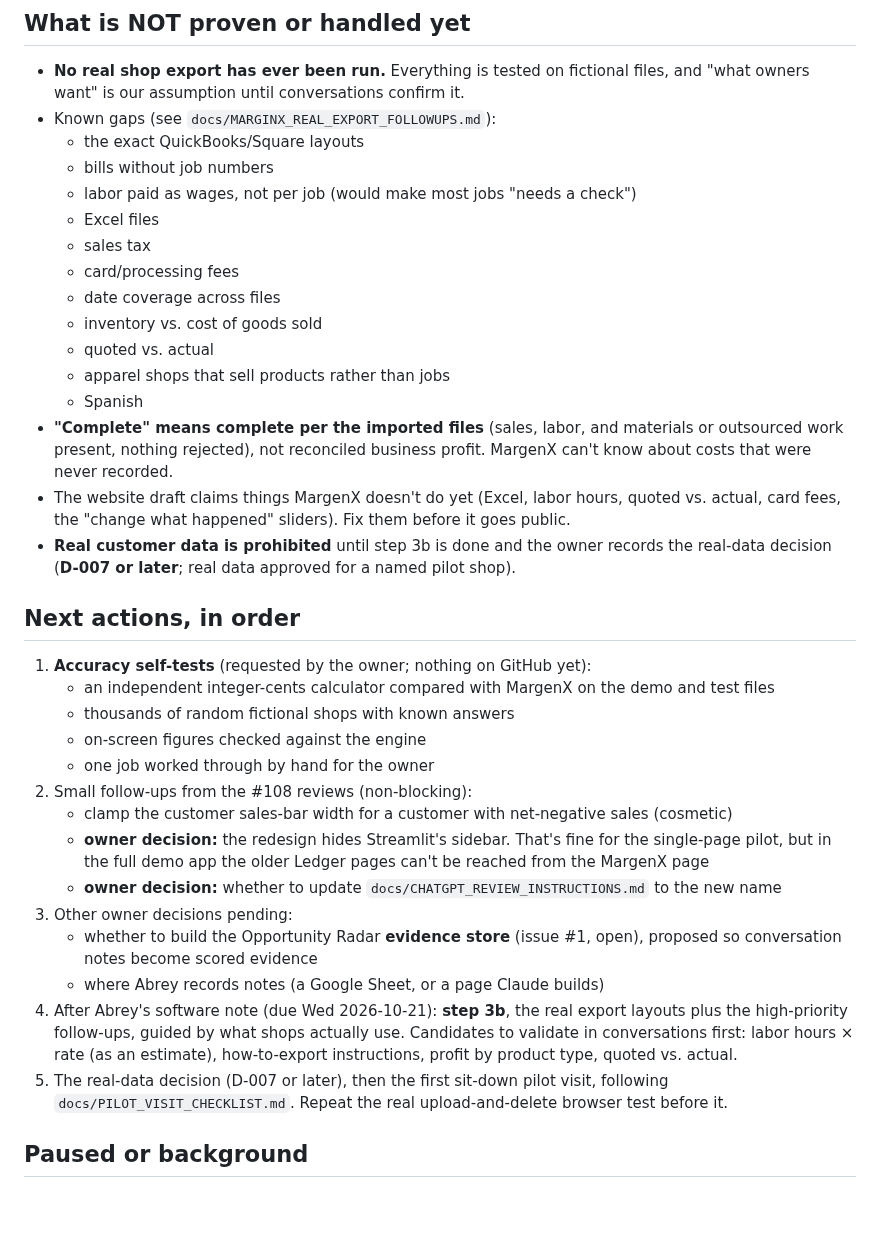
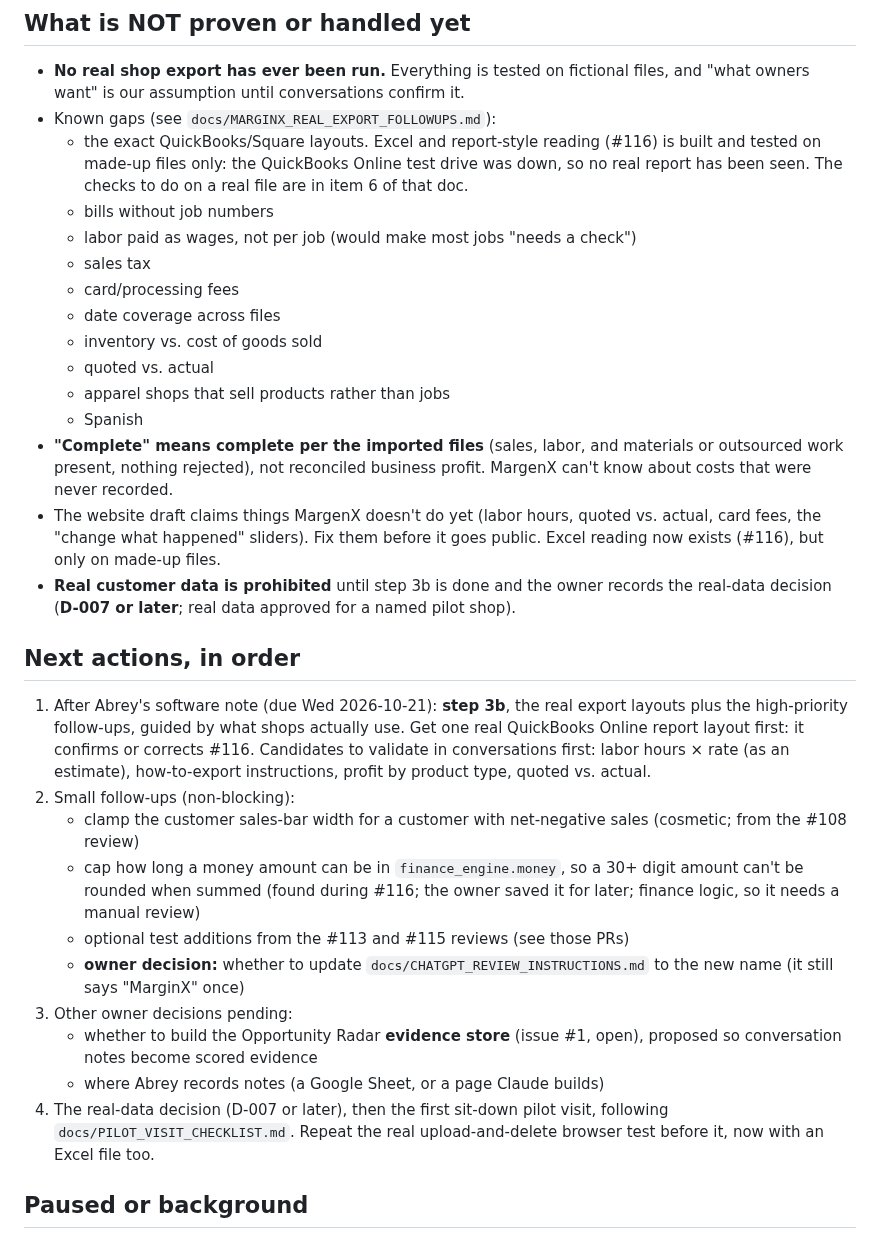
Before and after one commit to MrTooi/Miami-sales-demo, a Markdown page: docs/CURRENT_STATE.md, the part around one of its changes. Drawn GitHub-style; blank space fills up the shorter version.

Commit message:
docs: refresh CURRENT_STATE after #111–#116
The snapshot was taken before #111 (Ledger screen retired), #113 (static demo page, D-006),
#114 (logo), #115 (accuracy self-tests) and #116 (Excel and report-style files) merged, so it
listed finished work as open or next. Now main is at e08379f with 723 tests, and the next
step is a real QuickBooks export layout after Abrey's software note.

Co-Authored-By: Claude Opus 5.5 <noreply@anthropic.com>

```diff
--- a/docs/CURRENT_STATE.md
+++ b/docs/CURRENT_STATE.md
@@ -44,10 +49,9 @@ Internal code names (`marginx_ui.py`, `marginx_insights.py`, `marginx_pilot.py`,
 ## What is NOT proven or handled yet
 - **No real shop export has ever been run.** Everything is tested on fictional files, and "what owners want" is our assumption until conversations confirm it.
 - Known gaps (see `docs/MARGINX_REAL_EXPORT_FOLLOWUPS.md`):
-  - the exact QuickBooks/Square layouts
+  - the exact QuickBooks/Square layouts. Excel and report-style reading (#116) is built and tested on made-up files only: the QuickBooks Online test drive was down, so no real report has been seen. The checks to do on a real file are in item 6 of that doc.
   - bills without job numbers
   - labor paid as wages, not per job (would make most jobs "needs a check")
-  - Excel files
   - sales tax
   - card/processing fees
   - date coverage across files
@@ -56,24 +60,20 @@ Internal code names (`marginx_ui.py`, `marginx_insights.py`, `marginx_pilot.py`,
   - apparel shops that sell products rather than jobs
   - Spanish
 - **"Complete" means complete per the imported files** (sales, labor, and materials or outsourced work present, nothing rejected), not reconciled business profit. MargenX can't know about costs that were never recorded.
-- The website draft claims things MargenX doesn't do yet (Excel, labor hours, quoted vs. actual, card fees, the "change what happened" sliders). Fix them before it goes public.
+- The website draft claims things MargenX doesn't do yet (labor hours, quoted vs. actual, card fees, the "change what happened" sliders). Fix them before it goes public. Excel reading now exists (#116), but only on made-up files.
 - **Real customer data is prohibited** until step 3b is done and the owner records the real-data decision (**D-007 or later**; real data approved for a named pilot shop).
 
 ## Next actions, in order
-1. **Accuracy self-tests** (requested by the owner; nothing on GitHub yet):
-   - an independent integer-cents calculator compared with MargenX on the demo and test files
-   - thousands of random fictional shops with known answers
-   - on-screen figures checked against the engine
-   - one job worked through by hand for the owner
-2. Small follow-ups from the #108 reviews (non-blocking):
-   - clamp the customer sales-bar width for a customer with net-negative sales (cosmetic)
-   - **owner decision:** the redesign hides Streamlit's sidebar. That's fine for the single-page pilot, but in the full demo app the older Ledger pages can't be reached from the MargenX page
-   - **owner decision:** whether to update `docs/CHATGPT_REVIEW_INSTRUCTIONS.md` to the new name
+1. After Abrey's software note (due Wed 2026-10-21): **step 3b**, the real export layouts plus the high-priority follow-ups, guided by what shops actually use. Get one real QuickBooks Online report layout first: it confirms or corrects #116. Candidates to validate in conversations first: labor hours × rate (as an estimate), how-to-export instructions, profit by product type, quoted vs. actual.
+2. Small follow-ups (non-blocking):
+   - clamp the customer sales-bar width for a customer with net-negative sales (cosmetic; from the #108 review)
+   - cap how long a money amount can be in `finance_engine.money`, so a 30+ digit amount can't be rounded when summed (found during #116; the owner saved it for later; finance logic, so it needs a manual review)
+   - optional test additions from the #113 and #115 reviews (see those PRs)
+   - **owner decision:** whether to update `docs/CHATGPT_REVIEW_INSTRUCTIONS.md` to the new name (it still says "MarginX" once)
 3. Other owner decisions pending:
    - whether to build the Opportunity Radar **evidence store** (issue #1, open), proposed so conversation notes become scored evidence
    - where Abrey records notes (a Google Sheet, or a page Claude builds)
-4. After Abrey's software note (due Wed 2026-10-21): **step 3b**, the real export layouts plus the high-priority follow-ups, guided by what shops actually use. Candidates to validate in conversations first: labor hours × rate (as an estimate), how-to-export instructions, profit by product type, quoted vs. actual.
-5. The real-data decision (D-007 or later), then the first sit-down pilot visit, following `docs/PILOT_VISIT_CHECKLIST.md`. Repeat the real upload-and-delete browser test before it.
+4. The real-data decision (D-007 or later), then the first sit-down pilot visit, following `docs/PILOT_VISIT_CHECKLIST.md`. Repeat the real upload-and-delete browser test before it, now with an Excel file too.
 
 ## Paused or background
 - **AI-team readiness gate** (Suites A/B/C, #11/#69/#35): paused by the owner's choice (focus on MargenX). The run details below are from the earlier snapshot and weren't re-checked on 2026-10-20 evening; #69 is still open. The round-3 Suite A scheduled run `39175749268` (2026-10-18, at `34e43ee`) **failed** and is **not recorded on #69**. Every scheduled run since refuses at "Require reviewed hardening change" (expected; no paid call). A→B→C successes: 0. Unattended agents stay disabled.
```
Also changed, not shown: other parts of docs/CURRENT_STATE.md (+9 -4 lines).
